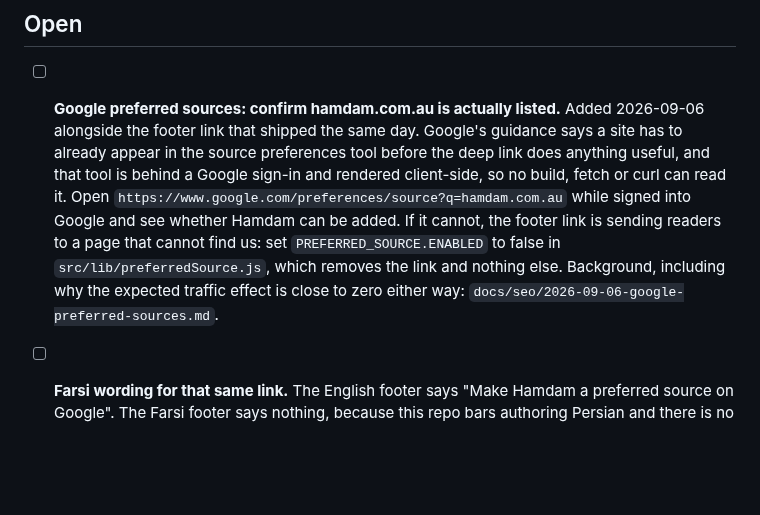
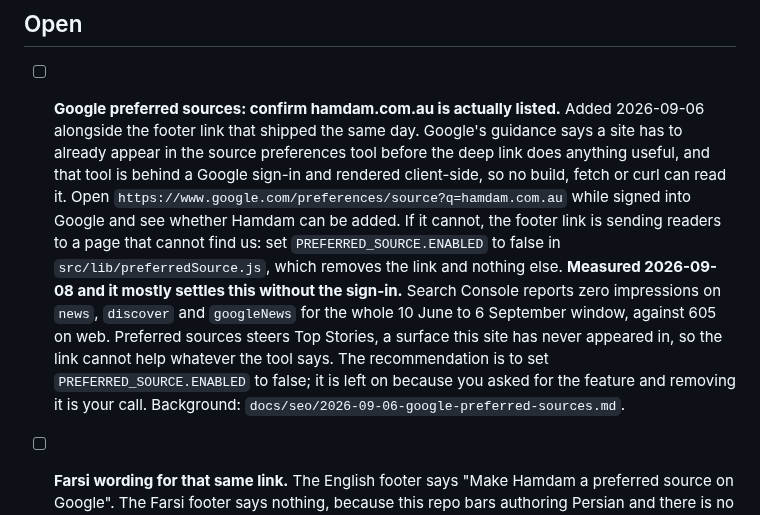
Before and after one commit to ealiaaziz/hamdam-website, a Markdown page: TODO-Ealia.md, the part around the change. GitHub-like rendering; blank space fills up the shorter version.

Commit message:
docs: carry the preferred-sources measurement into Ealia's list
The finding landed in docs/seo but not in the one file that is written to be
acted on, which is where a recommendation is any use.

Co-Authored-By: Claude Opus 5 <noreply@anthropic.com>
Claude-Session: https://claude.ai/code/session_01MFgMaScZcDy4WfhEFnTzcY

```diff
--- a/TODO-Ealia.md
+++ b/TODO-Ealia.md
@@ -18,9 +18,15 @@ noted below, not repeated as open items.
       into Google and see whether Hamdam can be added. If it cannot, the footer
       link is sending readers to a page that cannot find us: set
       `PREFERRED_SOURCE.ENABLED` to false in `src/lib/preferredSource.js`, which
-      removes the link and nothing else. Background, including why the expected
-      traffic effect is close to zero either way:
-      `docs/seo/2026-09-06-google-preferred-sources.md`.
+      removes the link and nothing else.
+      **Measured 2026-09-08 and it mostly settles this without the sign-in.**
+      Search Console reports zero impressions on `news`, `discover` and
+      `googleNews` for the whole 10 June to 6 September window, against 605 on
+      web. Preferred sources steers Top Stories, a surface this site has never
+      appeared in, so the link cannot help whatever the tool says. The
+      recommendation is to set `PREFERRED_SOURCE.ENABLED` to false; it is left
+      on because you asked for the feature and removing it is your call.
+      Background: `docs/seo/2026-09-06-google-preferred-sources.md`.
 - [ ] **Farsi wording for that same link.** The English footer says "Make
       Hamdam a preferred source on Google". The Farsi footer says nothing,
       because this repo bars authoring Persian and there is no approved source
```
